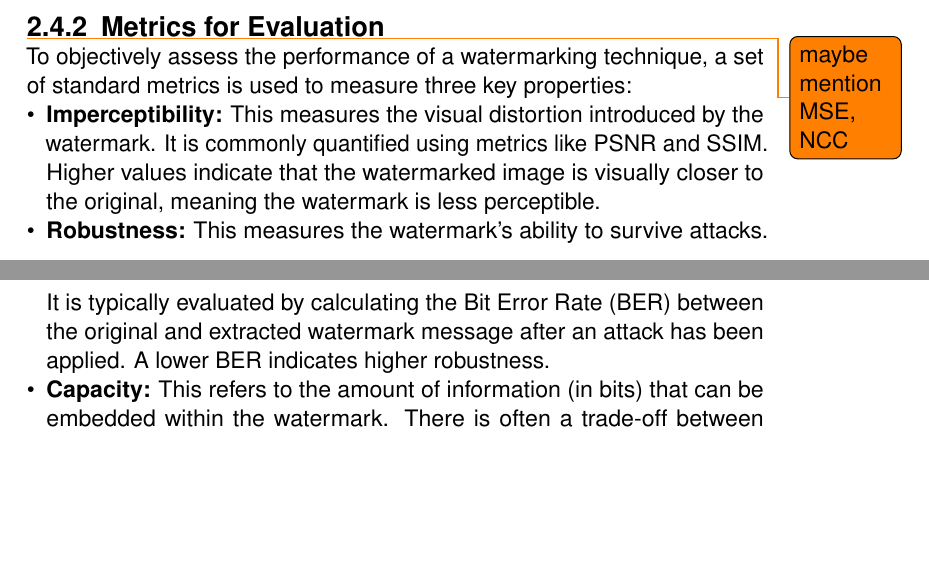
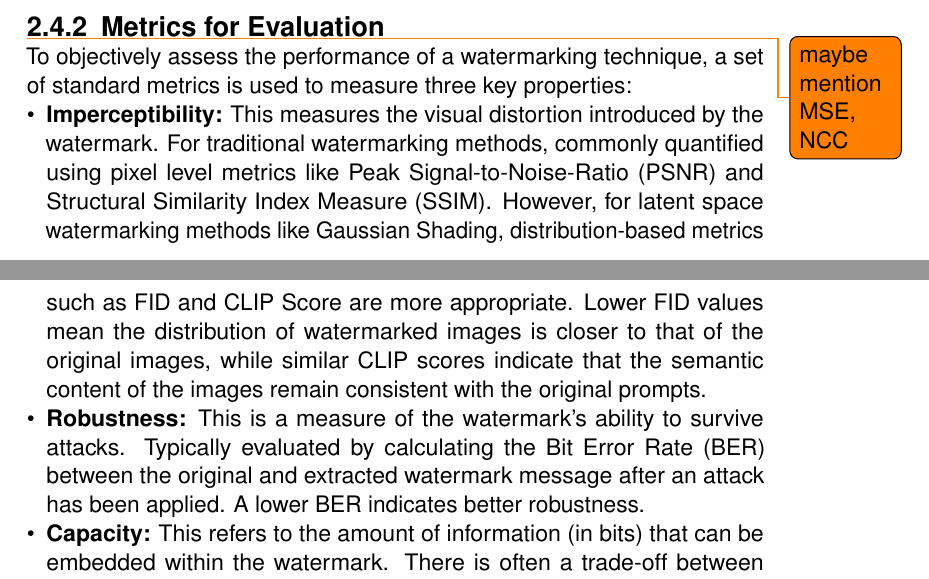
Before and after one commit to mischazay/Gen-AI-Watermark-Identification, a LaTeX thesis (Report.tex): two parts of pages 21 and 22 of 58, joined at a grey line, cut so that both start at the same text, the shorter picture padded with empty space. Compiled offline with pdfLaTeX.

Commit message:
Refine research questions and evaluation criteria in Report.tex to emphasize distribution-based metrics for Gaussian Shading watermarking, replacing traditional metrics with FID and CLIP scores for improved assessment of imperceptibility and robustness.

```diff
--- a/Report.tex
+++ b/Report.tex
@@ -286,8 +286,8 @@ A robust watermarking system must be able to withstand a combination of these at
 \todo{maybe mention MSE, NCC}
 To objectively assess the performance of a watermarking technique, a set of standard metrics is used to measure three key properties:
 \begin{itemize}
-    \item \textbf{Imperceptibility:} This measures the visual distortion introduced by the watermark. It is commonly quantified using metrics like \ac{PSNR} and \ac{SSIM}. Higher values indicate that the watermarked image is visually closer to the original, meaning the watermark is less perceptible.
-    \item \textbf{Robustness:} This measures the watermark's ability to survive attacks. It is typically evaluated by calculating the \ac{BER} between the original and extracted watermark message after an attack has been applied. A lower \ac{BER} indicates higher robustness.
+    \item \textbf{Imperceptibility:} This measures the visual distortion introduced by the watermark. For traditional watermarking methods, commonly quantified using pixel level metrics like \ac{PSNR} and \ac{SSIM}. However, for latent space watermarking methods like Gaussian Shading, distribution-based metrics such as \ac{FID} and \ac{CLIP} Score are more appropriate. Lower \ac{FID} values mean the distribution of watermarked images is closer to that of the original images, while similar \ac{CLIP} scores indicate that the semantic content of the images remain consistent with the original prompts.
+    \item \textbf{Robustness:} This is a measure of the watermark's ability to survive attacks. Typically evaluated by calculating the \ac{BER} between the original and extracted watermark message after an attack has been applied. A lower \ac{BER} indicates better robustness.
     \item \textbf{Capacity:} This refers to the amount of information (in bits) that can be embedded within the watermark. There is often a trade-off between capacity, robustness, and imperceptibility.
 \end{itemize}
 These metrics provide the foundation for the experimental evaluation framework described in the next chapter.
```
Also changed, not shown: Report.tex (8 more changed lines).
